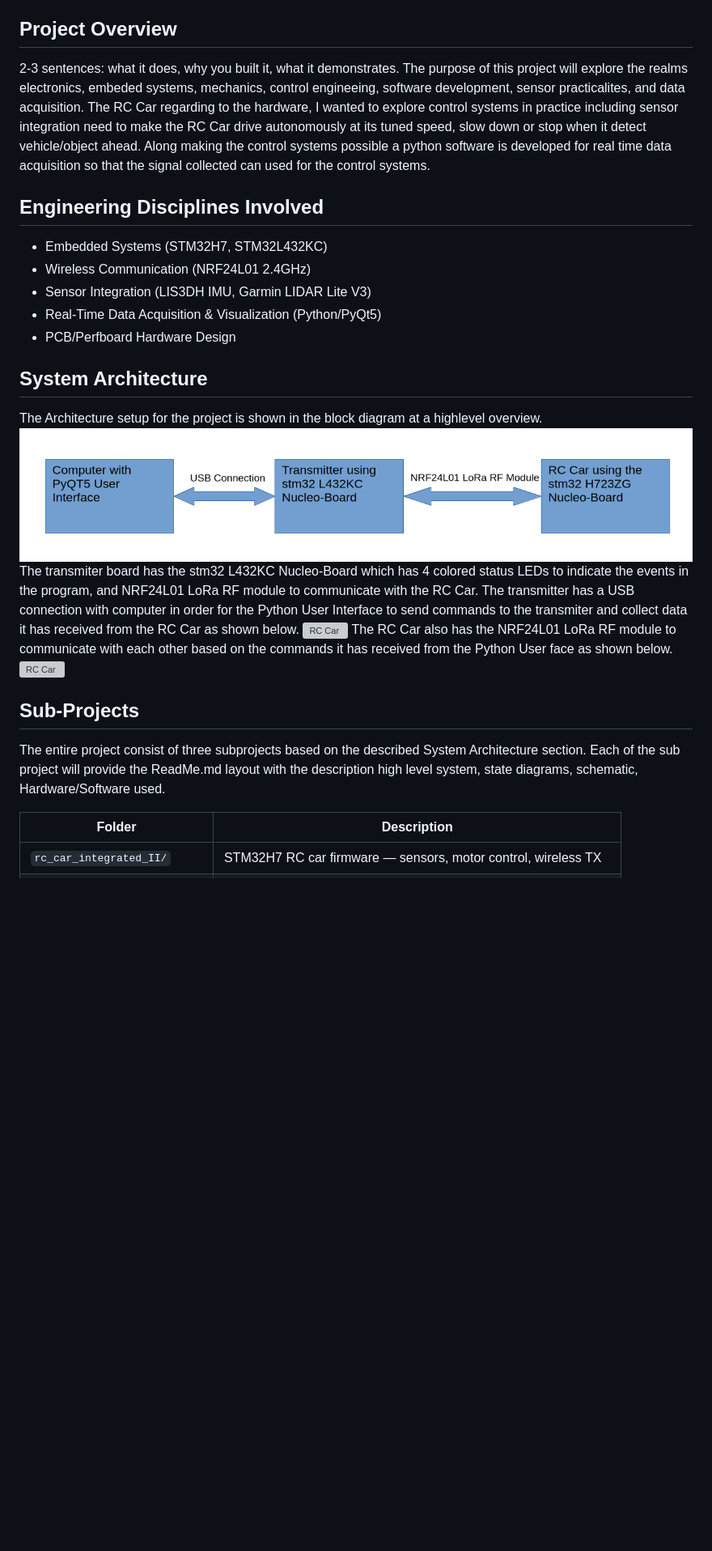
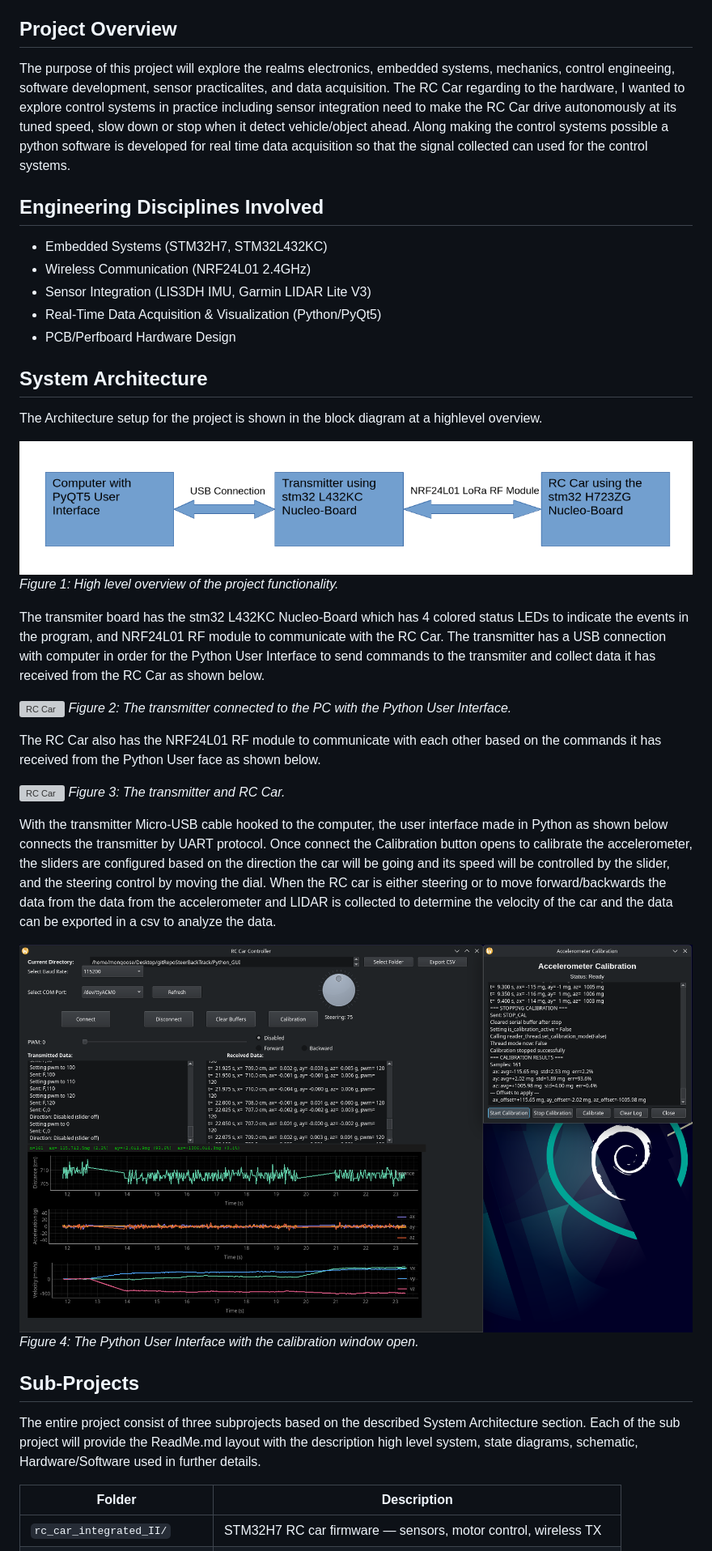
Before and after one commit to eam95/RC_Car_Mark_I, a Markdown page: README.md, the part around the change printed below. Shown: that part at 81% size. Drawn GitHub-style; pictures changed too: docs/images/picturesGeneral/PythonGUI.png (added); blank space fills up the shorter version; grey boxes are pictures that could not be loaded.

```diff
--- a/README.md
+++ b/README.md
@@ -3,8 +3,8 @@
 This is my Masters of Electrical Engineering which is an attempt to make an Adaptive Cruise Control on a RC Car.
 
 ## Project Overview
-2-3 sentences: what it does, why you built it, what it demonstrates.
-The purpose of this project will explore the realms electronics, embeded systems, mechanics, control engineeing, software development, sensor practicalites, and data acquisition. The RC Car regarding to the hardware, I wanted to explore control systems in practice including sensor integration need to make the RC Car drive autonomously at its tuned speed, slow down or stop when it detect vehicle/object ahead. Along making the control systems possible a python software is developed for real time data acquisition so that the signal collected can used for the control systems.
+
+The purpose of this project will explore the realms electronics, embedded systems, mechanics, control engineeing, software development, sensor practicalites, and data acquisition. The RC Car regarding to the hardware, I wanted to explore control systems in practice including sensor integration need to make the RC Car drive autonomously at its tuned speed, slow down or stop when it detect vehicle/object ahead. Along making the control systems possible a python software is developed for real time data acquisition so that the signal collected can used for the control systems.
 
 ## Engineering Disciplines Involved
 - Embedded Systems (STM32H7, STM32L432KC)
@@ -15,16 +15,30 @@ The purpose of this project will explore the realms electronics, embeded systems
 
 ## System Architecture
 The Architecture setup for the project is shown in the block diagram at a highlevel overview.
+
 ![RC Car](/docs/images/blockDiagrams/blockDiagramHighlLevelProject.png)
-The transmiter board has the stm32 L432KC Nucleo-Board which has 4 colored status LEDs to indicate the events in the program, and NRF24L01 LoRa RF module to communicate with the RC Car. The transmitter has a USB connection with computer in order for the Python User Interface to send commands to the transmiter and collect data it has received from the RC Car as shown below.
+*Figure 1: High level overview of the project functionality.*
+
+The transmiter board has the stm32 L432KC Nucleo-Board which has 4 colored status LEDs to indicate the events in the program, and NRF24L01 RF module to communicate with the RC Car. The transmitter has a USB connection with computer in order for the Python User Interface to send commands to the transmiter and collect data it has received from the RC Car as shown below.
+
 ![RC Car](/docs/images/picturesGeneral/transmitterAndPythonUserInterface.jpg)
-The RC Car also has the NRF24L01 LoRa RF module to communicate with each other based on the commands it has received from the Python User face as shown below.
+*Figure 2: The transmitter connected to the PC with the Python User Interface.*
+
+The RC Car also has the NRF24L01 RF module to communicate with each other based on the commands it has received from the Python User face as shown below.
+
 ![RC Car](/docs/images/picturesGeneral/transmitterAndRC_Car.jpg)
+*Figure 3: The transmitter and RC Car.*
+
+With the transmitter Micro-USB cable hooked to the computer, the user interface made in Python as shown below connects the transmitter by UART protocol. Once connect the Calibration button opens to calibrate the accelerometer, the sliders are configured based on the direction the car will be going and its speed will be controlled by the slider, and the steering control by moving the dial. When the RC car is either steering or to move forward/backwards the data from the data from the accelerometer and LIDAR is collected to determine the velocity of the car and the data can be exported in a csv to analyze the data.
+
+![RC Car](/docs/images/picturesGeneral/PythonGUI.png)
+*Figure 4: The Python User Interface with the calibration window open.*
 
 
 
 ## Sub-Projects
-The entire project consist of three subprojects based on the described System Architecture section. Each of the sub project will provide the ReadMe.md layout with the description high level system, state diagrams, schematic, Hardware/Software used.
+
+The entire project consist of three subprojects based on the described System Architecture section. Each of the sub project will provide the ReadMe.md layout with the description high level system, state diagrams, schematic, Hardware/Software used in further details.
 
 | Folder | Description |
 |--------|-------------|
```
Also changed, not shown: other parts of README.md (+20 -2 lines), docs/images/picturesGeneral/timeGapIssue.png (added).
